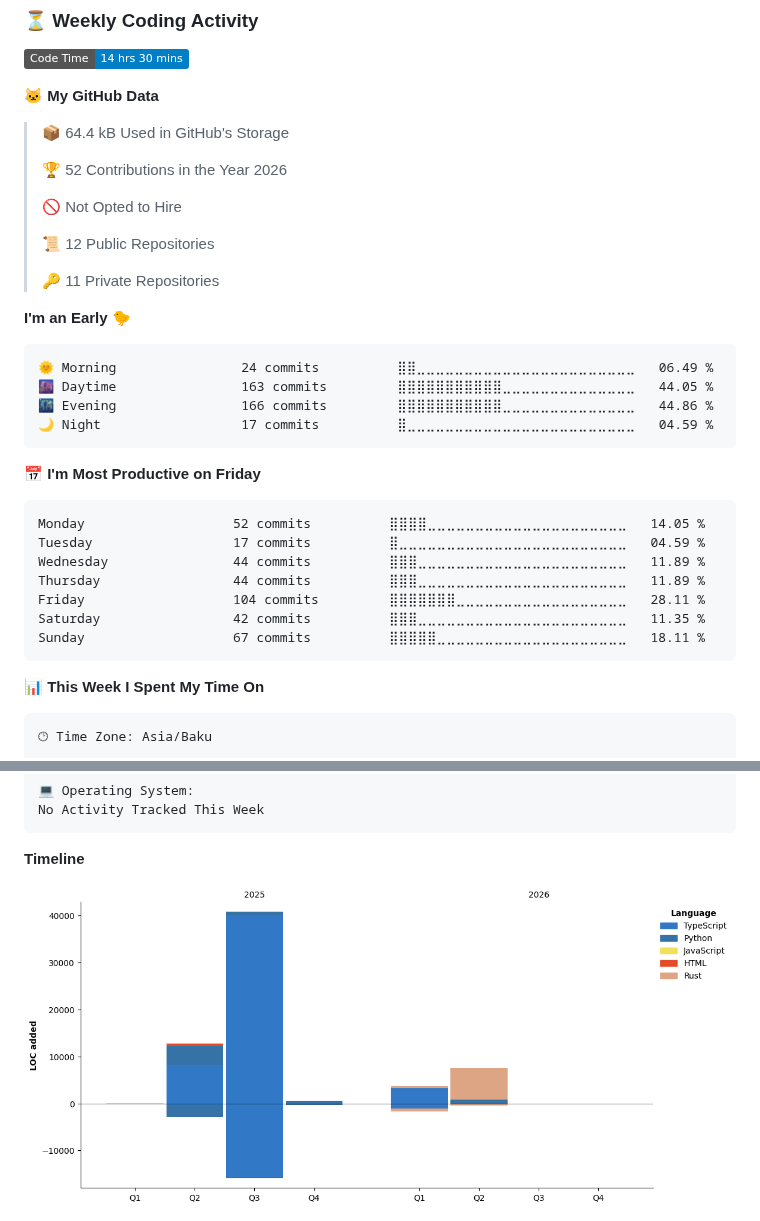
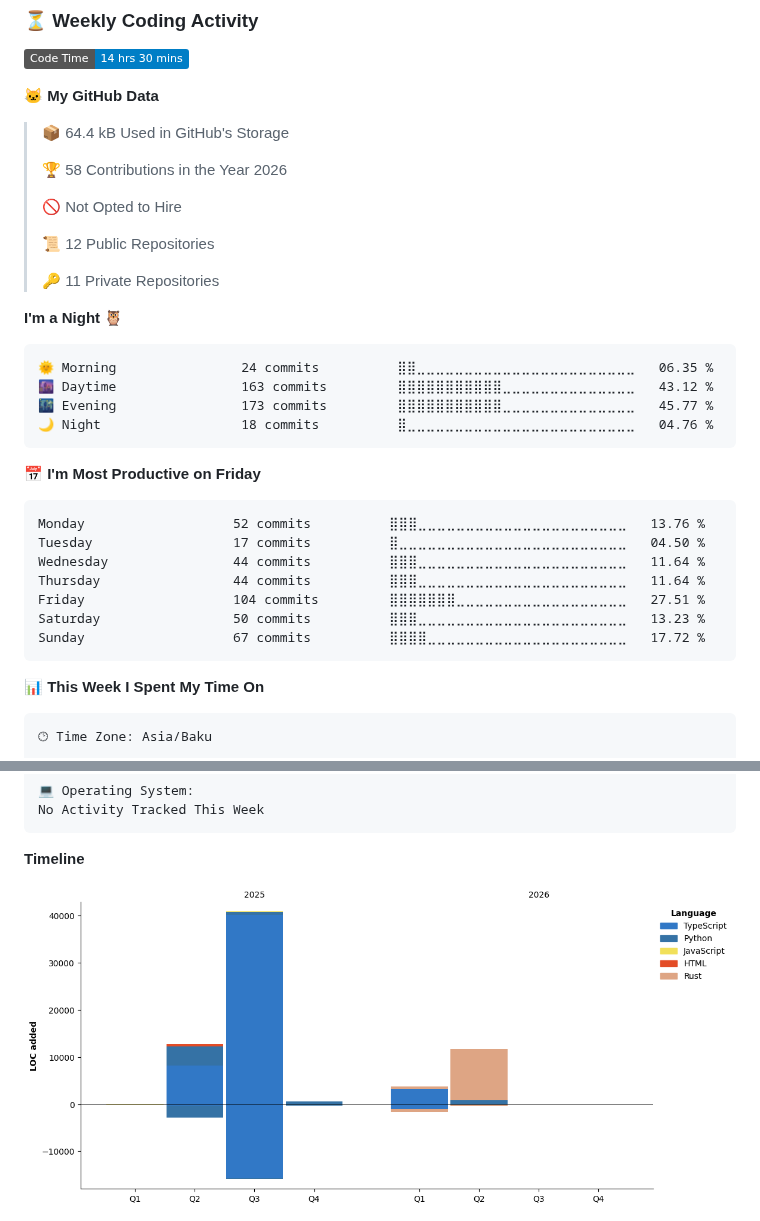
Before and after one commit to NiZaMinius/NiZaMinius, a Markdown page: README.md, 2 parts joined by grey strips. Rendered like a GitHub page; pictures changed too: assets/bar_graph.png; badges without logos.

Commit message:
Updated with Dev Metrics

````diff
--- a/README.md
+++ b/README.md
@@ -72,7 +72,7 @@ Specializing in building complex ecosystems: from high-performance Rust applicat
 
 > 📦 64.4 kB Used in GitHub's Storage
  >
-> 🏆 52 Contributions in the Year 2026
+> 🏆 58 Contributions in the Year 2026
  >
 > 🚫 Not Opted to Hire
  >
@@ -80,24 +80,24 @@ Specializing in building complex ecosystems: from high-performance Rust applicat
  >
 > 🔑 11 Private Repositories
  >
-**I'm an Early 🐤**
+**I'm a Night 🦉**
 
 ```text
-🌞 Morning                24 commits          ⣿⣿⣀⣀⣀⣀⣀⣀⣀⣀⣀⣀⣀⣀⣀⣀⣀⣀⣀⣀⣀⣀⣀⣀⣀   06.49 %
-🌆 Daytime                163 commits         ⣿⣿⣿⣿⣿⣿⣿⣿⣿⣿⣿⣀⣀⣀⣀⣀⣀⣀⣀⣀⣀⣀⣀⣀⣀   44.05 %
-🌃 Evening                166 commits         ⣿⣿⣿⣿⣿⣿⣿⣿⣿⣿⣿⣀⣀⣀⣀⣀⣀⣀⣀⣀⣀⣀⣀⣀⣀   44.86 %
-🌙 Night                  17 commits          ⣿⣀⣀⣀⣀⣀⣀⣀⣀⣀⣀⣀⣀⣀⣀⣀⣀⣀⣀⣀⣀⣀⣀⣀⣀   04.59 %
+🌞 Morning                24 commits          ⣿⣿⣀⣀⣀⣀⣀⣀⣀⣀⣀⣀⣀⣀⣀⣀⣀⣀⣀⣀⣀⣀⣀⣀⣀   06.35 %
+🌆 Daytime                163 commits         ⣿⣿⣿⣿⣿⣿⣿⣿⣿⣿⣿⣀⣀⣀⣀⣀⣀⣀⣀⣀⣀⣀⣀⣀⣀   43.12 %
+🌃 Evening                173 commits         ⣿⣿⣿⣿⣿⣿⣿⣿⣿⣿⣿⣀⣀⣀⣀⣀⣀⣀⣀⣀⣀⣀⣀⣀⣀   45.77 %
+🌙 Night                  18 commits          ⣿⣀⣀⣀⣀⣀⣀⣀⣀⣀⣀⣀⣀⣀⣀⣀⣀⣀⣀⣀⣀⣀⣀⣀⣀   04.76 %
 ```
 📅 **I'm Most Productive on Friday**
 
 ```text
-Monday                   52 commits          ⣿⣿⣿⣿⣀⣀⣀⣀⣀⣀⣀⣀⣀⣀⣀⣀⣀⣀⣀⣀⣀⣀⣀⣀⣀   14.05 %
-Tuesday                  17 commits          ⣿⣀⣀⣀⣀⣀⣀⣀⣀⣀⣀⣀⣀⣀⣀⣀⣀⣀⣀⣀⣀⣀⣀⣀⣀   04.59 %
-Wednesday                44 commits          ⣿⣿⣿⣀⣀⣀⣀⣀⣀⣀⣀⣀⣀⣀⣀⣀⣀⣀⣀⣀⣀⣀⣀⣀⣀   11.89 %
-Thursday                 44 commits          ⣿⣿⣿⣀⣀⣀⣀⣀⣀⣀⣀⣀⣀⣀⣀⣀⣀⣀⣀⣀⣀⣀⣀⣀⣀   11.89 %
-Friday                   104 commits         ⣿⣿⣿⣿⣿⣿⣿⣀⣀⣀⣀⣀⣀⣀⣀⣀⣀⣀⣀⣀⣀⣀⣀⣀⣀   28.11 %
-Saturday                 42 commits          ⣿⣿⣿⣀⣀⣀⣀⣀⣀⣀⣀⣀⣀⣀⣀⣀⣀⣀⣀⣀⣀⣀⣀⣀⣀   11.35 %
-Sunday                   67 commits          ⣿⣿⣿⣿⣿⣀⣀⣀⣀⣀⣀⣀⣀⣀⣀⣀⣀⣀⣀⣀⣀⣀⣀⣀⣀   18.11 %
+Monday                   52 commits          ⣿⣿⣿⣀⣀⣀⣀⣀⣀⣀⣀⣀⣀⣀⣀⣀⣀⣀⣀⣀⣀⣀⣀⣀⣀   13.76 %
+Tuesday                  17 commits          ⣿⣀⣀⣀⣀⣀⣀⣀⣀⣀⣀⣀⣀⣀⣀⣀⣀⣀⣀⣀⣀⣀⣀⣀⣀   04.50 %
+Wednesday                44 commits          ⣿⣿⣿⣀⣀⣀⣀⣀⣀⣀⣀⣀⣀⣀⣀⣀⣀⣀⣀⣀⣀⣀⣀⣀⣀   11.64 %
+Thursday                 44 commits          ⣿⣿⣿⣀⣀⣀⣀⣀⣀⣀⣀⣀⣀⣀⣀⣀⣀⣀⣀⣀⣀⣀⣀⣀⣀   11.64 %
+Friday                   104 commits         ⣿⣿⣿⣿⣿⣿⣿⣀⣀⣀⣀⣀⣀⣀⣀⣀⣀⣀⣀⣀⣀⣀⣀⣀⣀   27.51 %
+Saturday                 50 commits          ⣿⣿⣿⣀⣀⣀⣀⣀⣀⣀⣀⣀⣀⣀⣀⣀⣀⣀⣀⣀⣀⣀⣀⣀⣀   13.23 %
+Sunday                   67 commits          ⣿⣿⣿⣿⣀⣀⣀⣀⣀⣀⣀⣀⣀⣀⣀⣀⣀⣀⣀⣀⣀⣀⣀⣀⣀   17.72 %
 ```
 
 
````
Also changed, not shown: other parts of README.md (+1 -1 lines).
